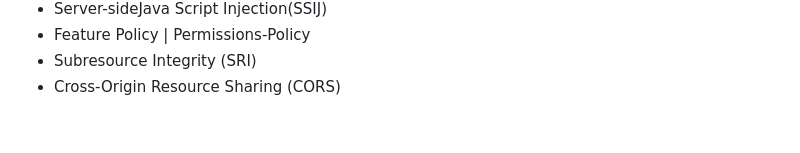
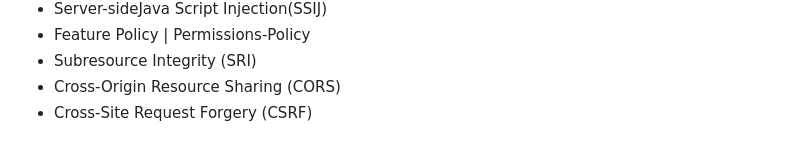
Before and after one commit to Pavithrank02/namaste_frontend, a Markdown page: README.md, the part around the change. Drawn GitHub-style.

Commit message:
CSRF

```diff
--- a/README.md
+++ b/README.md
@@ -12,3 +12,4 @@
   - Feature Policy | Permissions-Policy
   - Subresource Integrity (SRI)
   - Cross-Origin Resource Sharing (CORS)
+  - Cross-Site Request Forgery (CSRF)
```
Also changed, not shown: Security/CSRF/Readme.md (added, +14 -0 lines), Security/assets/images/CSRF.JPG (added).
